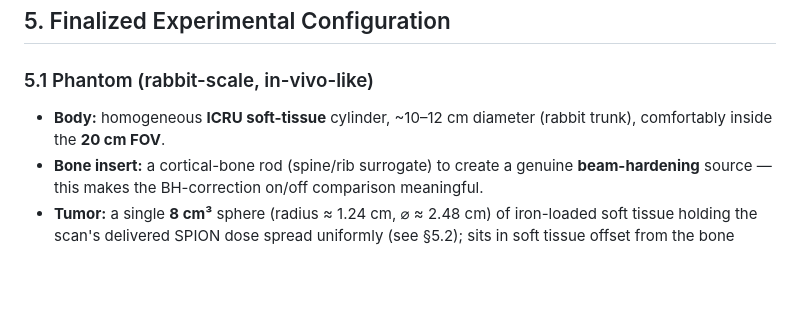
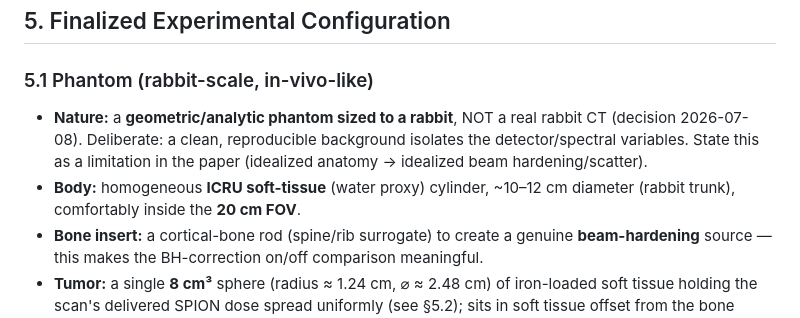
Before and after one commit to akmaier/SPIONvsXRay, a Markdown page: SPEC.md, the part around the change. Rendered like a GitHub page; blank space fills up the shorter version.

Commit message:
Record decision: geometric rabbit phantom (not a real rabbit CT)
Clarifies the phantom is a geometric approximation sized to a rabbit, chosen for
a clean controlled study; flagged as a paper limitation.

Co-Authored-By: Claude Opus 4.8 <noreply@anthropic.com>

```diff
--- a/SPEC.md
+++ b/SPEC.md
@@ -73,8 +73,12 @@ installed pyconrad version** before writing the pipeline.
 
 ### 5.1 Phantom (rabbit-scale, in-vivo-like)
 
-- **Body:** homogeneous **ICRU soft-tissue** cylinder, ~10–12 cm diameter
-  (rabbit trunk), comfortably inside the **20 cm FOV**.
+- **Nature:** a **geometric/analytic phantom sized to a rabbit**, NOT a real
+  rabbit CT (decision 2026-07-08). Deliberate: a clean, reproducible background
+  isolates the detector/spectral variables. State this as a limitation in the
+  paper (idealized anatomy → idealized beam hardening/scatter).
+- **Body:** homogeneous **ICRU soft-tissue** (water proxy) cylinder, ~10–12 cm
+  diameter (rabbit trunk), comfortably inside the **20 cm FOV**.
 - **Bone insert:** a cortical-bone rod (spine/rib surrogate) to create a genuine
   **beam-hardening** source — this makes the BH-correction on/off comparison
   meaningful.
```
